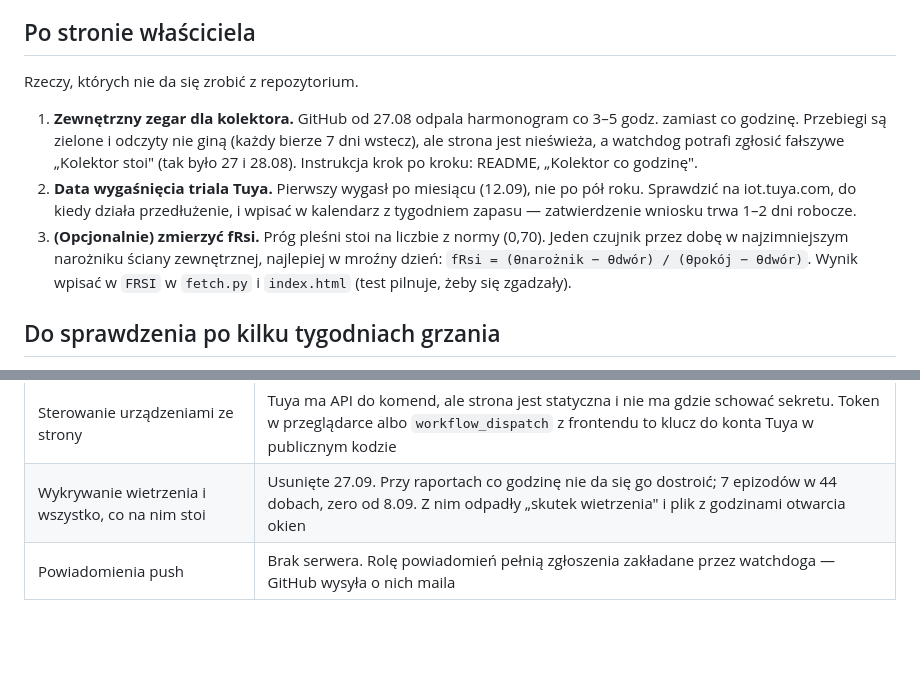
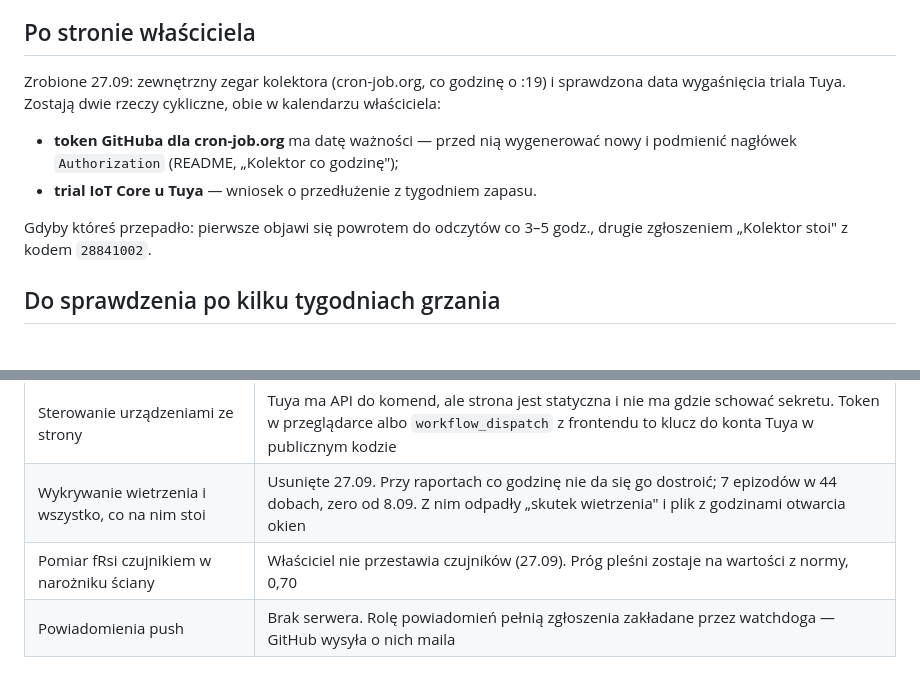
Before and after one commit to Bronek31/Smart-Home, a Markdown page: TODO.md, 2 parts joined by grey strips. GitHub-like rendering; blank space fills up the shorter version.

Commit message:
Notatki: zegar i trial po stronie właściciela zrobione, pomiaru fRsi nie będzie
Zewnętrzny zegar stoi na cron-job.org (co godzinę o :19), data triala Tuya
sprawdzona. Zostają dwie rzeczy cykliczne: odnowienie tokenu i przedłużenie
triala. Czujniki zostają na miejscach, więc próg pleśni zostaje na fRsi z normy.

Co-Authored-By: Claude Opus 5.5 <noreply@anthropic.com>
Claude-Session: https://claude.ai/code/session_01JZBBoHVNZBmkStjum9sNyE

```diff
--- a/TODO.md
+++ b/TODO.md
@@ -5,19 +5,15 @@ watchdog — propozycja funkcji obok zgłoszenia „Kolektor stoi" tylko przykry
 
 ## Po stronie właściciela
 
-Rzeczy, których nie da się zrobić z repozytorium.
+Zrobione 27.09: zewnętrzny zegar kolektora (cron-job.org, co godzinę o :19) i sprawdzona
+data wygaśnięcia triala Tuya. Zostają dwie rzeczy cykliczne, obie w kalendarzu właściciela:
 
-1. **Zewnętrzny zegar dla kolektora.** GitHub od 27.08 odpala harmonogram co 3–5 godz.
-   zamiast co godzinę. Przebiegi są zielone i odczyty nie giną (każdy bierze 7 dni
-   wstecz), ale strona jest nieświeża, a watchdog potrafi zgłosić fałszywe „Kolektor
-   stoi" (tak było 27 i 28.08). Instrukcja krok po kroku: README, „Kolektor co godzinę".
-2. **Data wygaśnięcia triala Tuya.** Pierwszy wygasł po miesiącu (12.09), nie po pół
-   roku. Sprawdzić na iot.tuya.com, do kiedy działa przedłużenie, i wpisać w kalendarz
-   z tygodniem zapasu — zatwierdzenie wniosku trwa 1–2 dni robocze.
-3. **(Opcjonalnie) zmierzyć fRsi.** Próg pleśni stoi na liczbie z normy (0,70). Jeden
-   czujnik przez dobę w najzimniejszym narożniku ściany zewnętrznej, najlepiej w mroźny
-   dzień: `fRsi = (θnarożnik − θdwór) / (θpokój − θdwór)`. Wynik wpisać w `FRSI`
-   w `fetch.py` i `index.html` (test pilnuje, żeby się zgadzały).
+- **token GitHuba dla cron-job.org** ma datę ważności — przed nią wygenerować nowy
+  i podmienić nagłówek `Authorization` (README, „Kolektor co godzinę");
+- **trial IoT Core u Tuya** — wniosek o przedłużenie z tygodniem zapasu.
+
+Gdyby któreś przepadło: pierwsze objawi się powrotem do odczytów co 3–5 godz.,
+drugie zgłoszeniem „Kolektor stoi" z kodem `28841002`.
 
 ## Do sprawdzenia po kilku tygodniach grzania
 
@@ -46,6 +42,7 @@ dobrane są na danych bez ogrzewania — w listopadzie przyłożyć je do nowych
 | Rozbudowa wokół klimatyzatora | Włącznik ma trzy wiersze, a pasma jego pracy odeszły razem z wykrywaniem wietrzenia. Wrócić, gdy urządzenie znów zacznie chodzić |
 | Sterowanie urządzeniami ze strony | Tuya ma API do komend, ale strona jest statyczna i nie ma gdzie schować sekretu. Token w przeglądarce albo `workflow_dispatch` z frontendu to klucz do konta Tuya w publicznym kodzie |
 | Wykrywanie wietrzenia i wszystko, co na nim stoi | Usunięte 27.09. Przy raportach co godzinę nie da się go dostroić; 7 epizodów w 44 dobach, zero od 8.09. Z nim odpadły „skutek wietrzenia" i plik z godzinami otwarcia okien |
+| Pomiar fRsi czujnikiem w narożniku ściany | Właściciel nie przestawia czujników (27.09). Próg pleśni zostaje na wartości z normy, 0,70 |
 | Powiadomienia push | Brak serwera. Rolę powiadomień pełnią zgłoszenia zakładane przez watchdoga — GitHub wysyła o nich maila |
 
 ## Zrobione
```
Also changed, not shown: KONTEKST.md (+5 -3 lines), README.md (+4 -1 lines).
